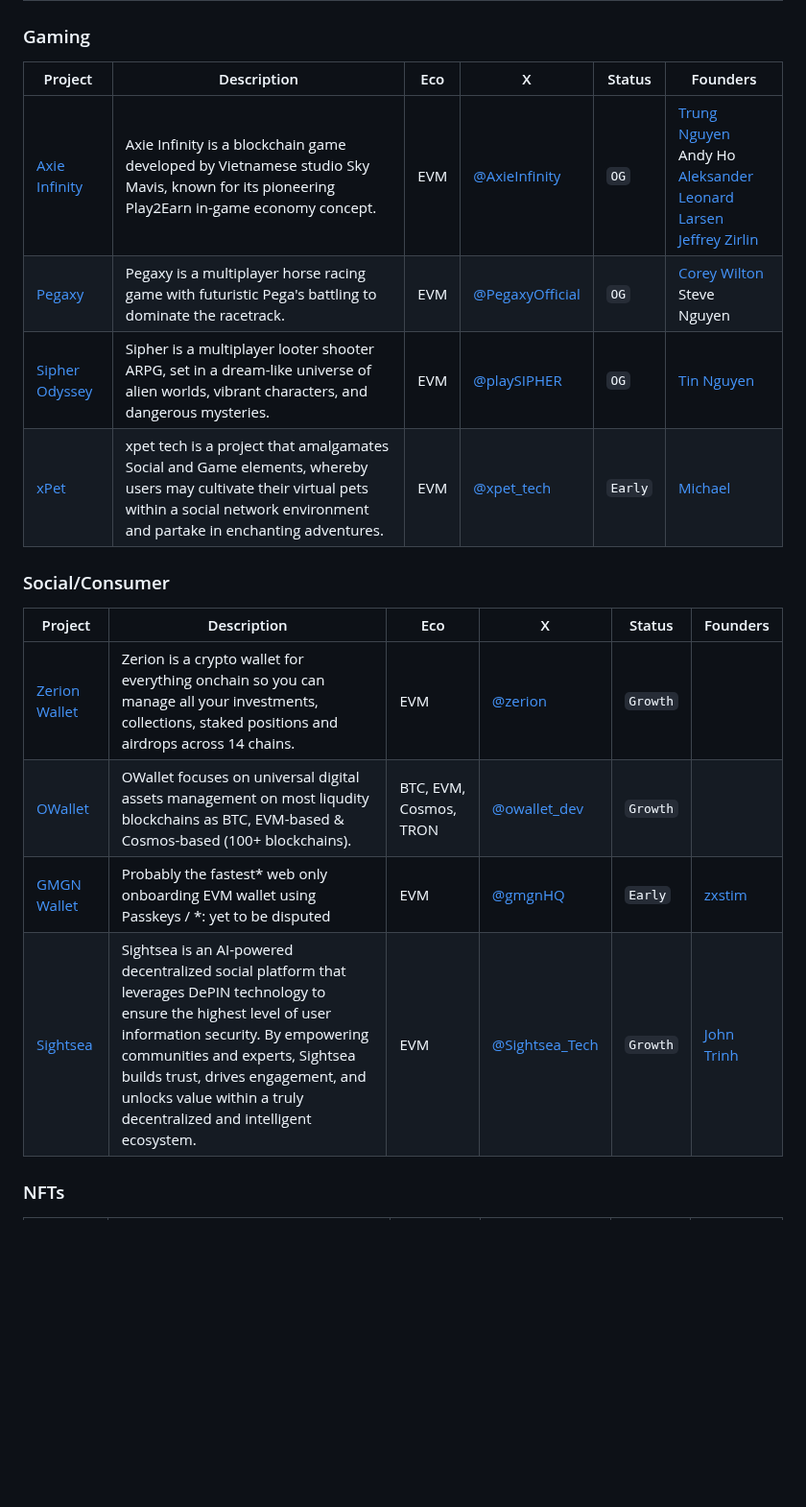
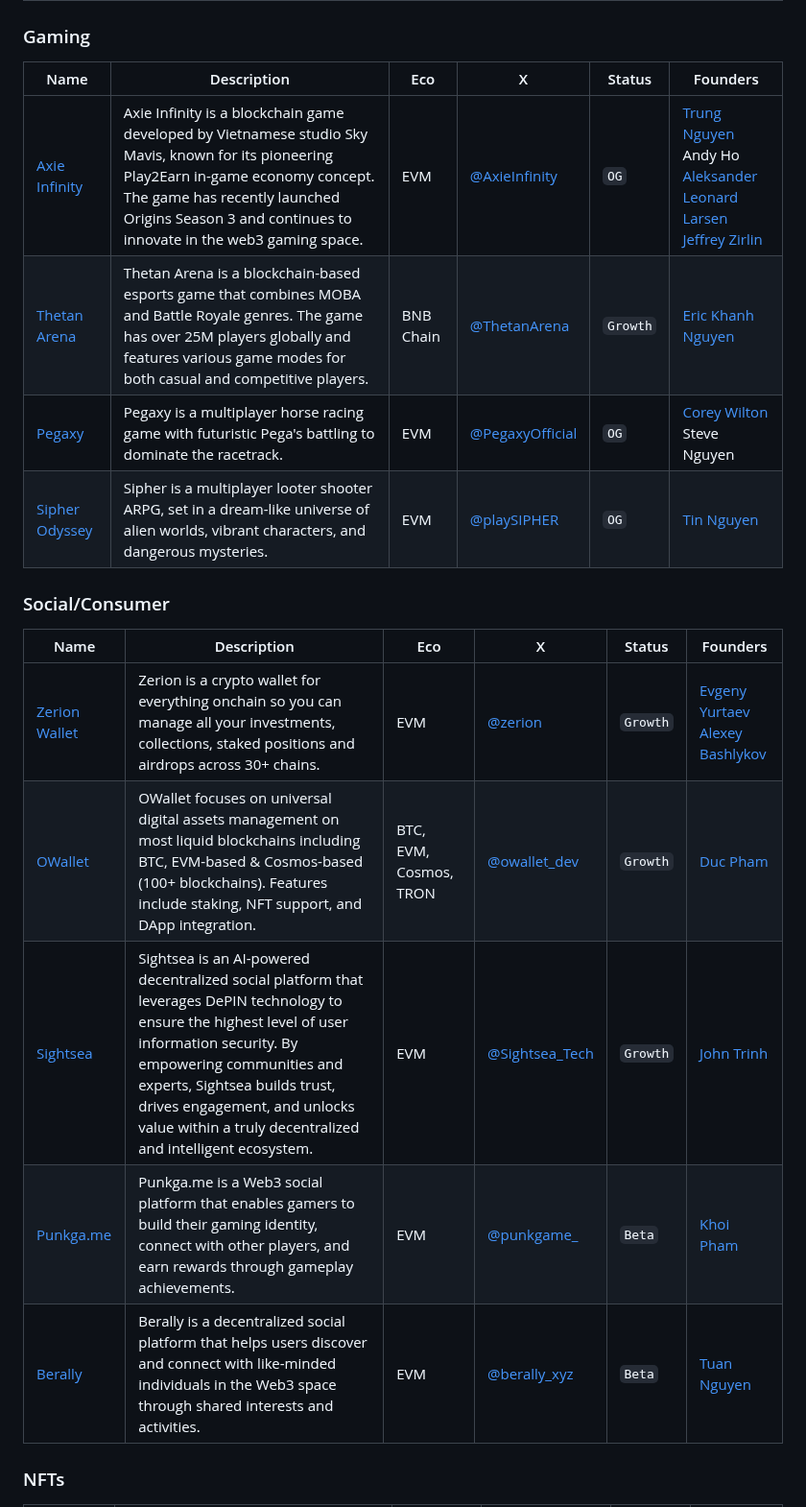
Before and after one commit to sqrDAO/Vietnam-Web3-Directory, a Markdown page: README.md, the part around one of its changes. Shown at 96% size. GitHub-like rendering; blank space fills up the shorter version.

```diff
--- a/README.md
+++ b/README.md
@@ -31,21 +34,22 @@
 
 ### Gaming
 
-| Project                                    | Description                                                                                                                                                                                | Eco | X                                               | Status  | Founders |
-| ------------------------------------------ | ------------------------------------------------------------------------------------------------------------------------------------------------------------------------------------------ | --- | ----------------------------------------------- | ------- | ------- |
-| [Axie Infinity](https://axieinfinity.com/) | Axie Infinity is a blockchain game developed by Vietnamese studio Sky Mavis, known for its pioneering Play2Earn in-game economy concept.                                                   | EVM | [@AxieInfinity](https://x.com/AxieInfinity)     | `OG`    | [Trung Nguyen](https://x.com/trungfinity) <br/> Andy Ho <br/> [Aleksander Leonard Larsen](https://x.com/Psycheout86) <br/> [Jeffrey Zirlin](https://x.com/Jihoz_Axie) |
-| [Pegaxy](https://pegaxy.io/)               | Pegaxy is a multiplayer horse racing game with futuristic Pega's battling to dominate the racetrack.                                                                                       | EVM | [@PegaxyOfficial](https://x.com/PegaxyOfficial) | `OG`    | [Corey Wilton](https://x.com/RealCoreyWilton) <br/> Steve Nguyen |
-| [Sipher Odyssey](https://playsipher.com/)  | Sipher is a multiplayer looter shooter ARPG, set in a dream-like universe of alien worlds, vibrant characters, and dangerous mysteries.                                                    | EVM | [@playSIPHER](https://x.com/playSIPHER)         | `OG`    | [Tin Nguyen](https://x.com/AskTinNguyen) |
-| [xPet](https://www.xpet.tech/)             | xpet tech is a project that amalgamates Social and Game elements, whereby users may cultivate their virtual pets within a social network environment and partake in enchanting adventures. | EVM | [@xpet_tech](https://x.com/xpet_tech)           | `Early` | [Michael](https://x.com/Michaeltalkhere) |
+| Name | Description | Eco | X | Status | Founders |
+|------|-------------|-----|---|--------|----------|
+| [Axie Infinity](https://axieinfinity.com/) | Axie Infinity is a blockchain game developed by Vietnamese studio Sky Mavis, known for its pioneering Play2Earn in-game economy concept. The game has recently launched Origins Season 3 and continues to innovate in the web3 gaming space. | EVM | [@AxieInfinity](https://x.com/AxieInfinity) | `OG` | [Trung Nguyen](https://x.com/trungfinity) <br/> Andy Ho <br/> [Aleksander Leonard Larsen](https://x.com/Psycheout86) <br/> [Jeffrey Zirlin](https://x.com/Jihoz_Axie) |
+| [Thetan Arena](https://thetanarena.com/) | Thetan Arena is a blockchain-based esports game that combines MOBA and Battle Royale genres. The game has over 25M players globally and features various game modes for both casual and competitive players. | BNB Chain | [@ThetanArena](https://x.com/ThetanArena) | `Growth` | [Eric Khanh Nguyen](https://x.com/khanhnguyen_wo) |
+| [Pegaxy](https://pegaxy.io/) | Pegaxy is a multiplayer horse racing game with futuristic Pega's battling to dominate the racetrack. | EVM | [@PegaxyOfficial](https://x.com/PegaxyOfficial) | `OG` | [Corey Wilton](https://x.com/RealCoreyWilton) <br/> Steve Nguyen |
+| [Sipher Odyssey](https://playsipher.com/) | Sipher is a multiplayer looter shooter ARPG, set in a dream-like universe of alien worlds, vibrant characters, and dangerous mysteries. | EVM | [@playSIPHER](https://x.com/playSIPHER) | `OG` | [Tin Nguyen](https://x.com/AskTinNguyen) |
 
 ### Social/Consumer
 
-| Project                             | Description                                                                                                                                           | Eco                    | X                                         | Status   | Founders |
-| ----------------------------------- | ----------------------------------------------------------------------------------------------------------------------------------------------------- | ---------------------- | ----------------------------------------- | -------- | ------- |
-| [Zerion Wallet](https://zerion.io/) | Zerion is a crypto wallet for everything onchain so you can manage all your investments, collections, staked positions and airdrops across 14 chains. | EVM                    | [@zerion](https://x.com/zerion)           | `Growth` |
-| [OWallet](https://owallet.dev/)     | OWallet focuses on universal digital assets management on most liqudity blockchains as BTC, EVM-based & Cosmos-based (100+ blockchains).              | BTC, EVM, Cosmos, TRON | [@owallet_dev](https://x.com/owallet_dev) | `Growth` |
-| [GMGN Wallet](https://gmgn.app/)    | Probably the fastest* web only onboarding EVM wallet using Passkeys / *: yet to be disputed                                                           | EVM                    | [@gmgnHQ](https://x.com/gmgnHQ)           | `Early` | [zxstim](https://x.com/zxstim) |
-| [Sightsea](https://www.sightsea.tech/) | Sightsea is an AI-powered decentralized social platform that leverages DePIN technology to ensure the highest level of user information security. By empowering communities and experts, Sightsea builds trust, drives engagement, and unlocks value within a truly decentralized and intelligent ecosystem. | EVM                    | [@Sightsea_Tech](https://x.com/Sightsea_Tech) | `Growth` | [John Trinh](https://x.com/JohnTrinhKretos) |
+| Name | Description | Eco | X | Status | Founders |
+|------|-------------|-----|---|--------|----------|
+| [Zerion Wallet](https://zerion.io/) | Zerion is a crypto wallet for everything onchain so you can manage all your investments, collections, staked positions and airdrops across 30+ chains. | EVM | [@zerion](https://x.com/zerion) | `Growth` | [Evgeny Yurtaev](https://x.com/evgeth_) <br/> [Alexey Bashlykov](https://x.com/madlabman) |
+| [OWallet](https://owallet.dev/) | OWallet focuses on universal digital assets management on most liquid blockchains including BTC, EVM-based & Cosmos-based (100+ blockchains). Features include staking, NFT support, and DApp integration. | BTC, EVM, Cosmos, TRON | [@owallet_dev](https://x.com/owallet_dev) | `Growth` | [Duc Pham](https://x.com/ducphamle2) |
+| [Sightsea](https://www.sightsea.tech/) | Sightsea is an AI-powered decentralized social platform that leverages DePIN technology to ensure the highest level of user information security. By empowering communities and experts, Sightsea builds trust, drives engagement, and unlocks value within a truly decentralized and intelligent ecosystem. | EVM | [@Sightsea_Tech](https://x.com/Sightsea_Tech) | `Growth` | [John Trinh](https://x.com/JohnTrinhKretos) |
+| [Punkga.me](https://punkga.me/) | Punkga.me is a Web3 social platform that enables gamers to build their gaming identity, connect with other players, and earn rewards through gameplay achievements. | EVM | [@punkgame_](https://x.com/punkgame_) | `Beta` | [Khoi Pham](https://x.com/0xkhoi) |
+| [Berally](https://berally.xyz/) | Berally is a decentralized social platform that helps users discover and connect with like-minded individuals in the Web3 space through shared interests and activities. | EVM | [@berally_xyz](https://x.com/berally_xyz) | `Beta` | [Tuan Nguyen](https://x.com/tuanpa) |
 
 ### NFTs
 
```
Also changed, not shown: other parts of README.md (+64 -43 lines).
